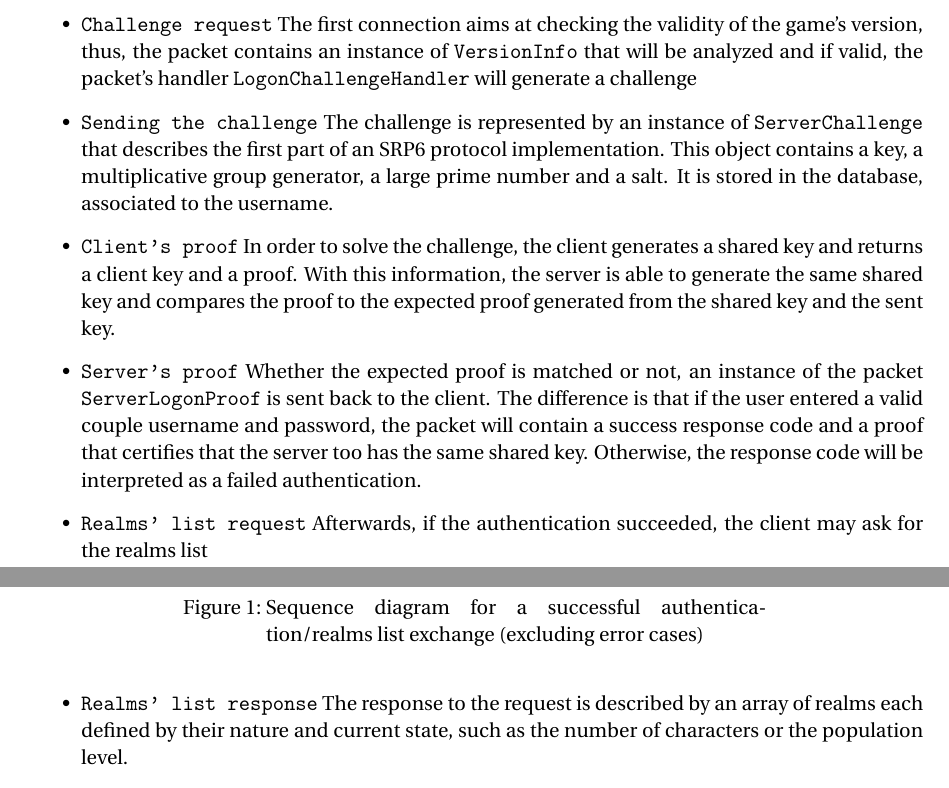
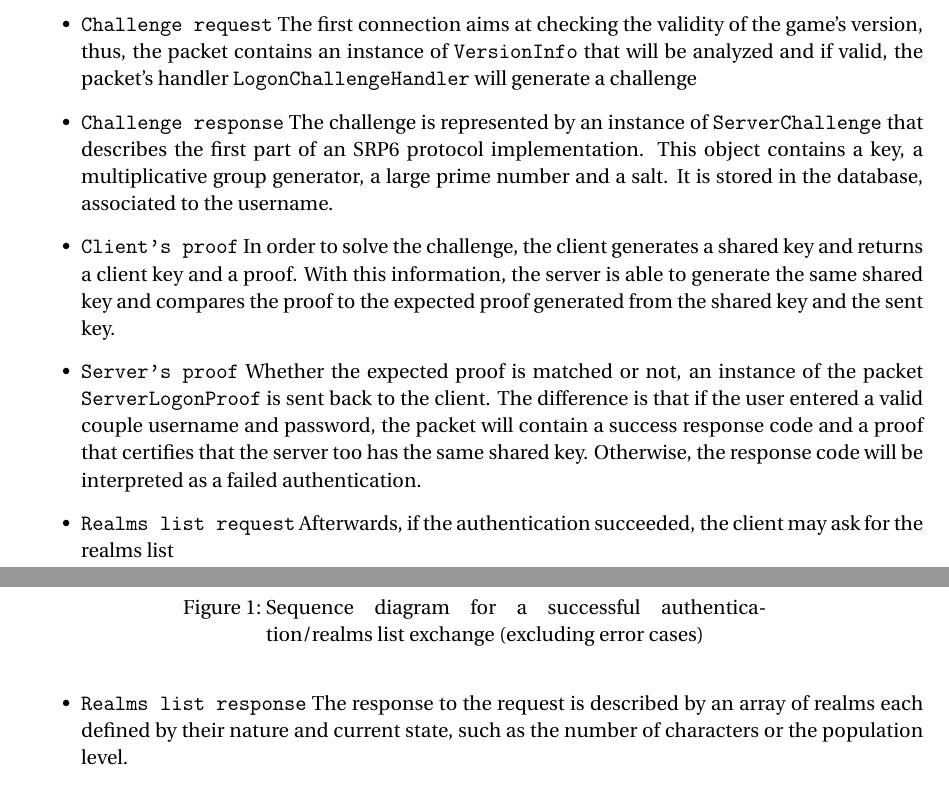
Before and after one commit to fnarenji/SpinaciCore, a LaTeX document (docs/report.tex): two parts of pages 6 and 7 of 14, joined at a grey line, cut so that both start at the same text. Compiled offline with pdfLaTeX.

Commit message:
[report] minor fixes

```diff
--- a/docs/report.tex
+++ b/docs/report.tex
@@ -387,7 +387,7 @@ Only then, the server will deliver the list of realms available.
         be analyzed and if valid, the packet's handler
         \texttt{LogonChallengeHandler} will generate a challenge
 
-    \item \texttt{Sending the challenge}
+    \item \texttt{Challenge response}
         The challenge is represented by an instance of \texttt{ServerChallenge}
         that describes the first part of an SRP6 protocol implementation. This
         object contains a key, a multiplicative group generator, a large
@@ -408,11 +408,11 @@ Only then, the server will deliver the list of realms available.
         server too has the same shared key. Otherwise, the response code will be
         interpreted as a failed authentication.
 
-    \item \texttt{Realms' list request}
+    \item \texttt{Realms list request}
         Afterwards, if the authentication succeeded, the client may ask for the
         realms list
 
-    \item \texttt{Realms' list response}
+    \item \texttt{Realms list response}
         The response to the request is described by an array of realms each
         defined by their nature and current state, such as the number of
         characters or the population level.
```
